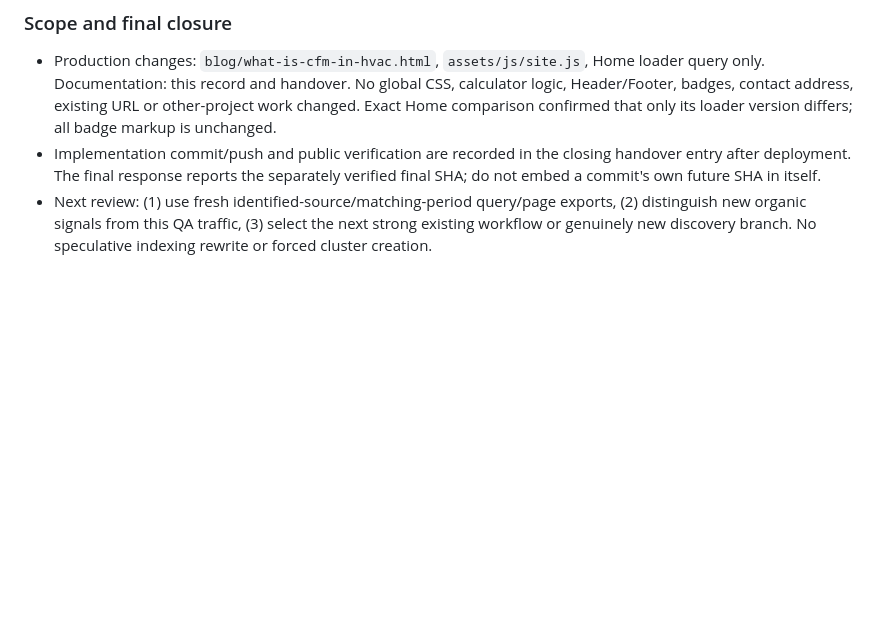
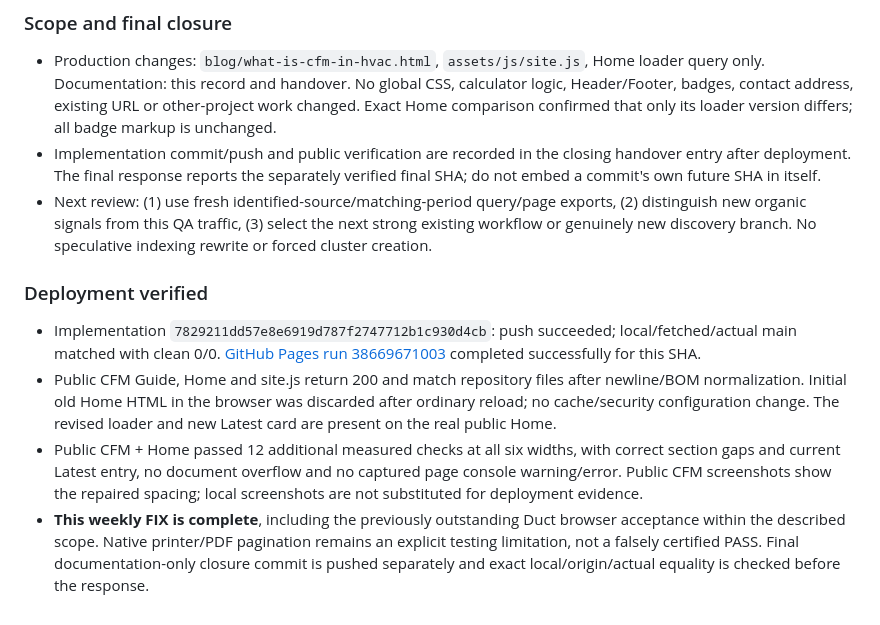
Before and after one commit to canghun13/hvactoolshub, a Markdown page: research/2026-10-15-weekly-growth-review.md, the part around the change. Rendered like a GitHub page; blank space fills up the shorter version.

Commit message:
Record verified CFM deployment and completed weekly fix

```diff
--- a/research/2026-10-15-weekly-growth-review.md
+++ b/research/2026-10-15-weekly-growth-review.md
@@ -120,3 +120,10 @@ Documentation only: this report and an appended handover record. **No production
 - Production changes: `blog/what-is-cfm-in-hvac.html`, `assets/js/site.js`, Home loader query only. Documentation: this record and handover. No global CSS, calculator logic, Header/Footer, badges, contact address, existing URL or other-project work changed. Exact Home comparison confirmed that only its loader version differs; all badge markup is unchanged.
 - Implementation commit/push and public verification are recorded in the closing handover entry after deployment. The final response reports the separately verified final SHA; do not embed a commit's own future SHA in itself.
 - Next review: (1) use fresh identified-source/matching-period query/page exports, (2) distinguish new organic signals from this QA traffic, (3) select the next strong existing workflow or genuinely new discovery branch. No speculative indexing rewrite or forced cluster creation.
+
+### Deployment verified
+
+- Implementation `7829211dd57e8e6919d787f2747712b1c930d4cb`: push succeeded; local/fetched/actual main matched with clean 0/0. [GitHub Pages run 38669671003](https://github.com/canghun13/hvactoolshub/actions/runs/38669671003) completed successfully for this SHA.
+- Public CFM Guide, Home and site.js return 200 and match repository files after newline/BOM normalization. Initial old Home HTML in the browser was discarded after ordinary reload; no cache/security configuration change. The revised loader and new Latest card are present on the real public Home.
+- Public CFM + Home passed 12 additional measured checks at all six widths, with correct section gaps and current Latest entry, no document overflow and no captured page console warning/error. Public CFM screenshots show the repaired spacing; local screenshots are not substituted for deployment evidence.
+- **This weekly FIX is complete**, including the previously outstanding Duct browser acceptance within the described scope. Native printer/PDF pagination remains an explicit testing limitation, not a falsely certified PASS. Final documentation-only closure commit is pushed separately and exact local/origin/actual equality is checked before the response.
```
Also changed, not shown: handover.md (+2 -0 lines).
